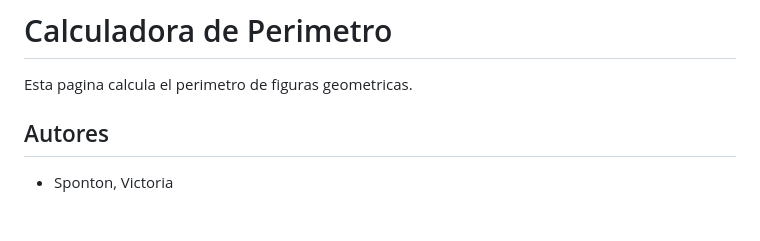
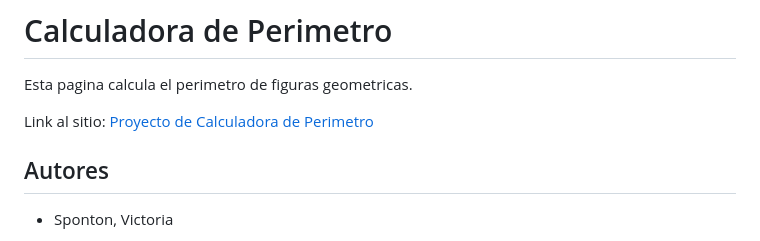
Before and after one commit to UCC-LabCompu2-Historico/proyecto2023-sponton-victoria, a Markdown page: README.md, the part around the change. Rendered like a GitHub page; blank space fills up the shorter version.

```diff
--- a/README.md
+++ b/README.md
@@ -1,5 +1,7 @@
 # Calculadora de Perimetro
 Esta pagina calcula el perimetro de figuras geometricas.
+
+Link al sitio: [Proyecto de Calculadora de Perimetro](https://ucc-labcompu2.github.io/proyecto2023-sponton-victoria/)
 
 ## Autores
 * Sponton, Victoria
```
